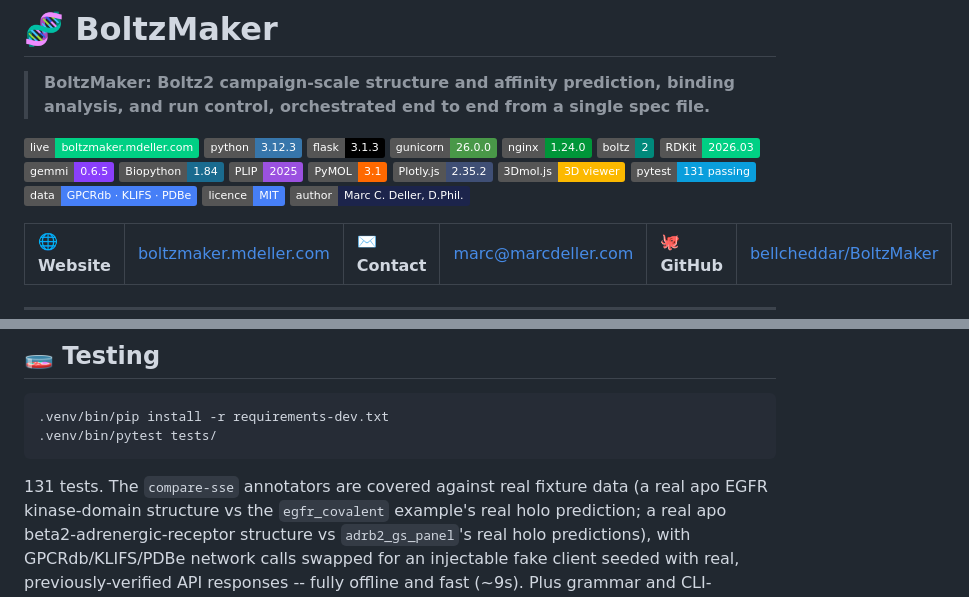
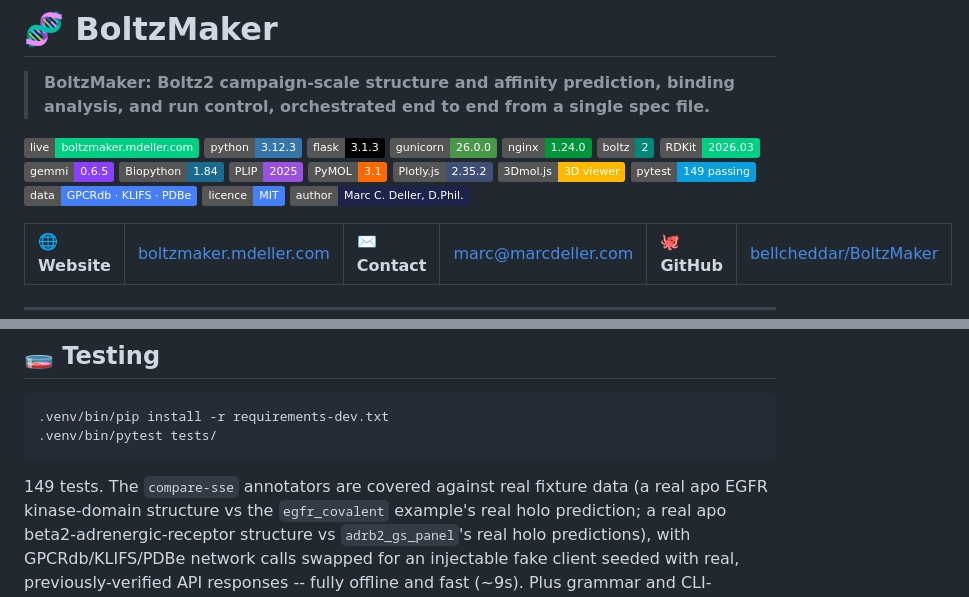
Before and after one commit to bellcheddar/BoltzMaker, a Markdown page: README.md, 2 parts joined by grey strips. Rendered like a GitHub page; badges without logos.

Commit message:
README: test count 149
Co-Authored-By: Claude Opus 5 <noreply@anthropic.com>
Claude-Session: https://claude.ai/code/session_013Berx5YBoFWtvXMTRmrJd9

````diff
--- a/README.md
+++ b/README.md
@@ -2,7 +2,7 @@
 
 > **BoltzMaker: Boltz2 campaign-scale structure and affinity prediction, binding analysis, and run control, orchestrated end to end from a single spec file.**
 
-[![live](https://img.shields.io/badge/live-boltzmaker.mdeller.com-00d084?logo=icloud&logoColor=white)](https://boltzmaker.mdeller.com) ![python](https://img.shields.io/badge/python-3.12.3-3776AB?logo=python&logoColor=white) ![flask](https://img.shields.io/badge/flask-3.1.3-000000?logo=flask&logoColor=white) ![gunicorn](https://img.shields.io/badge/gunicorn-26.0.0-499848?logo=gunicorn&logoColor=white) ![nginx](https://img.shields.io/badge/nginx-1.24.0-009639?logo=nginx&logoColor=white) ![boltz](https://img.shields.io/badge/boltz-2-00897B) ![rdkit](https://img.shields.io/badge/RDKit-2026.03-00d084) ![gemmi](https://img.shields.io/badge/gemmi-0.6.5-8a3ffc) ![biopython](https://img.shields.io/badge/Biopython-1.84-1a6b8f) ![plip](https://img.shields.io/badge/PLIP-2025-9b51e0) ![pymol](https://img.shields.io/badge/PyMOL-3.1-ff6900) ![plotly](https://img.shields.io/badge/Plotly.js-2.35.2-3F4F75?logo=plotly&logoColor=white) ![3dmoljs](https://img.shields.io/badge/3Dmol.js-3D%20viewer-fcb900) ![pytest](https://img.shields.io/badge/pytest-131%20passing-0A9EDC?logo=pytest&logoColor=white) ![data](https://img.shields.io/badge/data-GPCRdb%20%C2%B7%20KLIFS%20%C2%B7%20PDBe-467FF7) ![licence](https://img.shields.io/badge/licence-MIT-467FF7) ![author](https://img.shields.io/badge/author-Marc%20C.%20Deller%2C%20D.Phil.-1C244B)
+[![live](https://img.shields.io/badge/live-boltzmaker.mdeller.com-00d084?logo=icloud&logoColor=white)](https://boltzmaker.mdeller.com) ![python](https://img.shields.io/badge/python-3.12.3-3776AB?logo=python&logoColor=white) ![flask](https://img.shields.io/badge/flask-3.1.3-000000?logo=flask&logoColor=white) ![gunicorn](https://img.shields.io/badge/gunicorn-26.0.0-499848?logo=gunicorn&logoColor=white) ![nginx](https://img.shields.io/badge/nginx-1.24.0-009639?logo=nginx&logoColor=white) ![boltz](https://img.shields.io/badge/boltz-2-00897B) ![rdkit](https://img.shields.io/badge/RDKit-2026.03-00d084) ![gemmi](https://img.shields.io/badge/gemmi-0.6.5-8a3ffc) ![biopython](https://img.shields.io/badge/Biopython-1.84-1a6b8f) ![plip](https://img.shields.io/badge/PLIP-2025-9b51e0) ![pymol](https://img.shields.io/badge/PyMOL-3.1-ff6900) ![plotly](https://img.shields.io/badge/Plotly.js-2.35.2-3F4F75?logo=plotly&logoColor=white) ![3dmoljs](https://img.shields.io/badge/3Dmol.js-3D%20viewer-fcb900) ![pytest](https://img.shields.io/badge/pytest-149%20passing-0A9EDC?logo=pytest&logoColor=white) ![data](https://img.shields.io/badge/data-GPCRdb%20%C2%B7%20KLIFS%20%C2%B7%20PDBe-467FF7) ![licence](https://img.shields.io/badge/licence-MIT-467FF7) ![author](https://img.shields.io/badge/author-Marc%20C.%20Deller%2C%20D.Phil.-1C244B)
 
 <table>
 <tr>
@@ -1019,7 +1019,7 @@ uncompressed-size and entry-count caps) before anything is extracted.
 .venv/bin/pytest tests/
 ```
 
-131 tests. The `compare-sse` annotators are covered against real fixture data (a real apo EGFR
+149 tests. The `compare-sse` annotators are covered against real fixture data (a real apo EGFR
 kinase-domain structure vs the `egfr_covalent` example's real holo prediction; a real
 apo beta2-adrenergic-receptor structure vs `adrb2_gs_panel`'s real holo predictions),
 with GPCRdb/KLIFS/PDBe network calls swapped for an injectable fake client seeded with
````
